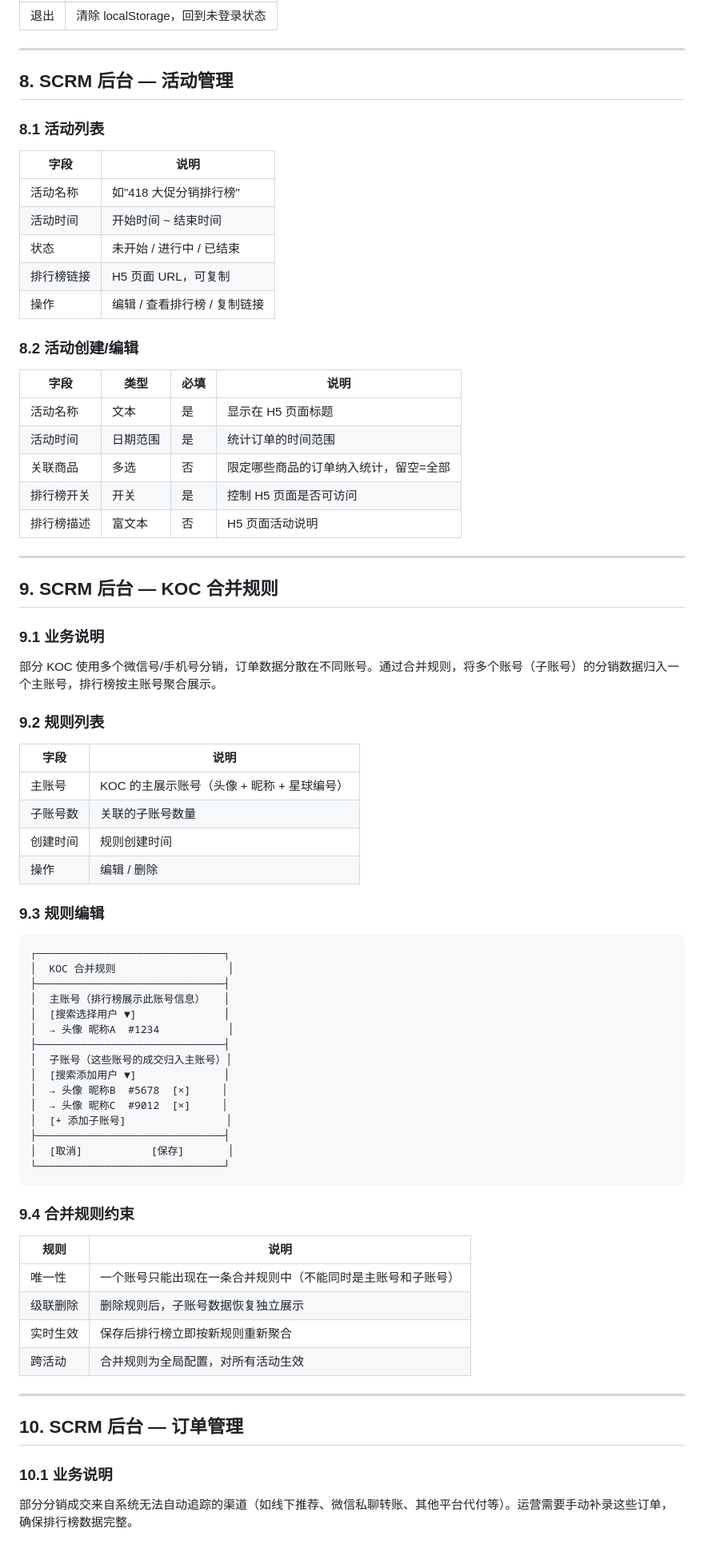
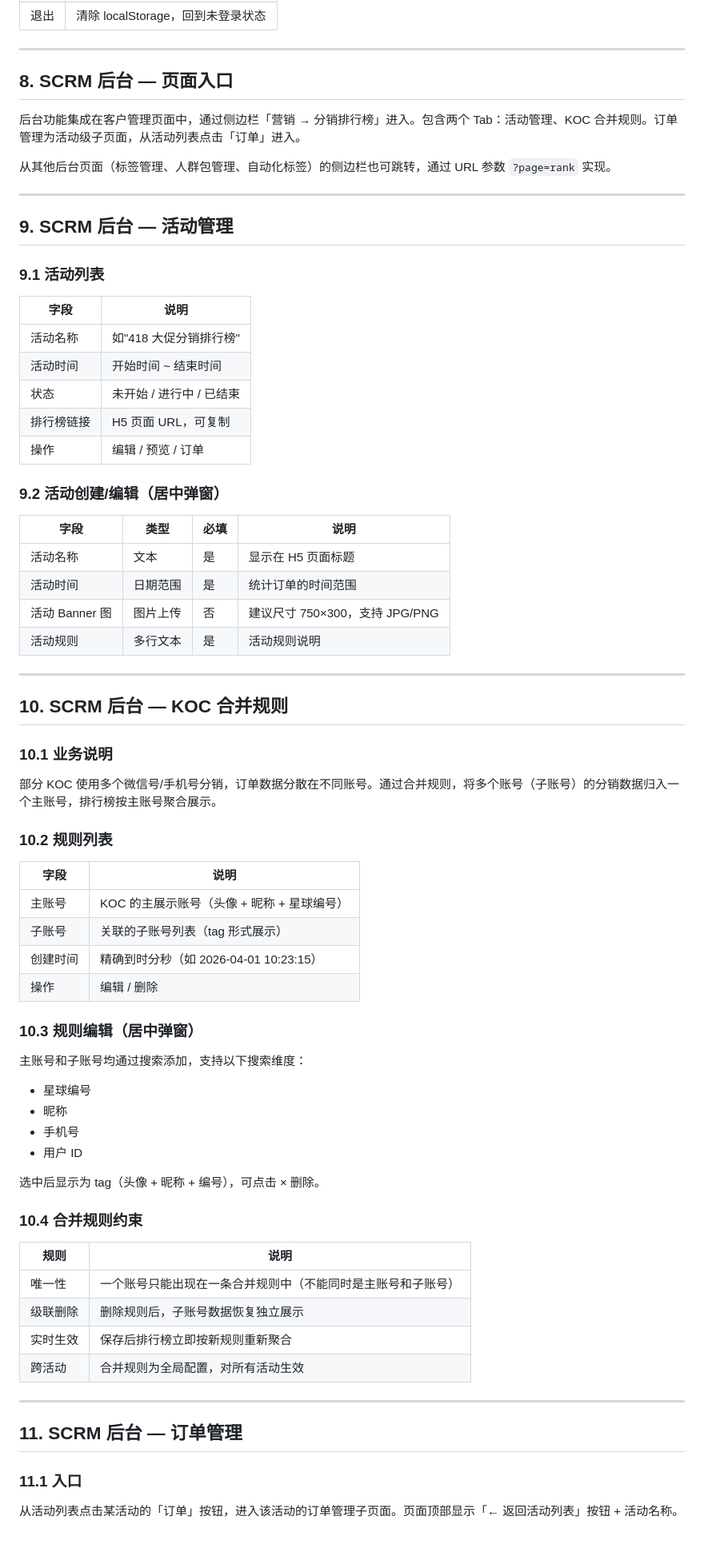
Before and after one commit to xinwei5282-sys/SCRM, a Markdown page: PRD_分销排行榜.md, the part around one of its changes. Shown at 80% size. GitHub-like rendering.

````diff
--- a/PRD_分销排行榜.md
+++ b/PRD_分销排行榜.md
@@ -231,9 +224,17 @@
 
 ---
 
-## 8. SCRM 后台 — 活动管理
+## 8. SCRM 后台 — 页面入口
 
-### 8.1 活动列表
+后台功能集成在客户管理页面中，通过侧边栏「营销 → 分销排行榜」进入。包含两个 Tab：活动管理、KOC 合并规则。订单管理为活动级子页面，从活动列表点击「订单」进入。
+
+从其他后台页面（标签管理、人群包管理、自动化标签）的侧边栏也可跳转，通过 URL 参数 `?page=rank` 实现。
+
+---
+
+## 9. SCRM 后台 — 活动管理
+
+### 9.1 活动列表
 
 | 字段 | 说明 |
 |------|------|
@@ -241,56 +242,45 @@
 | 活动时间 | 开始时间 ~ 结束时间 |
 | 状态 | 未开始 / 进行中 / 已结束 |
 | 排行榜链接 | H5 页面 URL，可复制 |
-| 操作 | 编辑 / 查看排行榜 / 复制链接 |
+| 操作 | 编辑 / 预览 / 订单 |
 
-### 8.2 活动创建/编辑
+### 9.2 活动创建/编辑（居中弹窗）
 
 | 字段 | 类型 | 必填 | 说明 |
 |------|------|------|------|
 | 活动名称 | 文本 | 是 | 显示在 H5 页面标题 |
 | 活动时间 | 日期范围 | 是 | 统计订单的时间范围 |
-| 关联商品 | 多选 | 否 | 限定哪些商品的订单纳入统计，留空=全部 |
-| 排行榜开关 | 开关 | 是 | 控制 H5 页面是否可访问 |
-| 排行榜描述 | 富文本 | 否 | H5 页面活动说明 |
+| 活动 Banner 图 | 图片上传 | 否 | 建议尺寸 750×300，支持 JPG/PNG |
+| 活动规则 | 多行文本 | 是 | 活动规则说明 |
 
 ---
 
-## 9. SCRM 后台 — KOC 合并规则
+## 10. SCRM 后台 — KOC 合并规则
 
-### 9.1 业务说明
+### 10.1 业务说明
 
 部分 KOC 使用多个微信号/手机号分销，订单数据分散在不同账号。通过合并规则，将多个账号（子账号）的分销数据归入一个主账号，排行榜按主账号聚合展示。
 
-### 9.2 规则列表
+### 10.2 规则列表
 
 | 字段 | 说明 |
 |------|------|
 | 主账号 | KOC 的主展示账号（头像 + 昵称 + 星球编号） |
-| 子账号数 | 关联的子账号数量 |
-| 创建时间 | 规则创建时间 |
+| 子账号 | 关联的子账号列表（tag 形式展示） |
+| 创建时间 | 精确到时分秒（如 2026-04-01 10:23:15） |
 | 操作 | 编辑 / 删除 |
 
-### 9.3 规则编辑
+### 10.3 规则编辑（居中弹窗）
 
-```
-┌──────────────────────────────┐
-│  KOC 合并规则                  │
-├──────────────────────────────┤
-│  主账号（排行榜展示此账号信息）   │
-│  [搜索选择用户 ▼]              │
-│  → 头像 昵称A  #1234           │
-├──────────────────────────────┤
-│  子账号（这些账号的成交归入主账号）│
-│  [搜索添加用户 ▼]              │
-│  → 头像 昵称B  #5678  [×]     │
-│  → 头像 昵称C  #9012  [×]     │
-│  [+ 添加子账号]                │
-├──────────────────────────────┤
-│  [取消]           [保存]       │
-└──────────────────────────────┘
-```
+主账号和子账号均通过搜索添加，支持以下搜索维度：
+- 星球编号
+- 昵称
+- 手机号
+- 用户 ID
 
-### 9.4 合并规则约束
+选中后显示为 tag（头像 + 昵称 + 编号），可点击 × 删除。
+
+### 10.4 合并规则约束
 
 | 规则 | 说明 |
 |------|------|
@@ -301,9 +291,9 @@
 
 ---
 
-## 10. SCRM 后台 — 订单管理
+## 11. SCRM 后台 — 订单管理
 
-### 10.1 业务说明
+### 11.1 入口
 
-部分分销成交来自系统无法自动追踪的渠道（如线下推荐、微信私聊转账、其他平台代付等）。运营需要手动补录这些订单，确保排行榜数据完整。
+从活动列表点击某活动的「订单」按钮，进入该活动的订单管理子页面。页面顶部显示「← 返回活动列表」按钮 + 活动名称。
 
````
Also changed, not shown: other parts of PRD_分销排行榜.md (+93 -87 lines).
